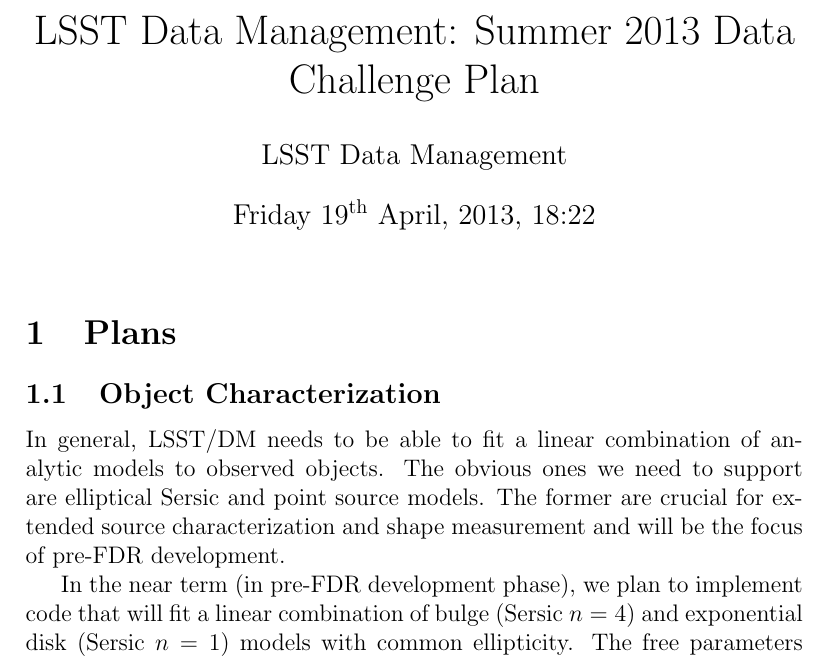
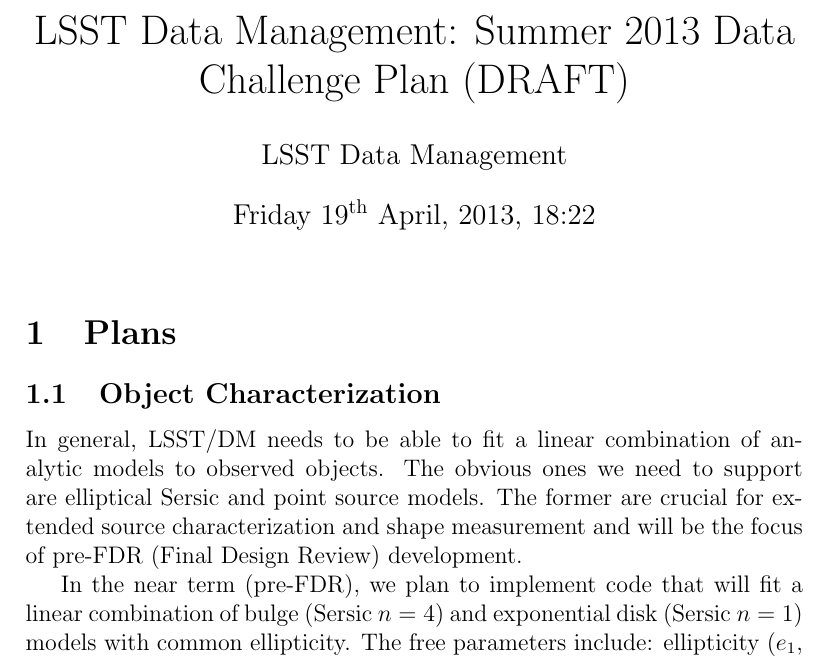
Before and after one commit to lsst/S13report, a LaTeX document (ms.tex): part of page 1 of 4, cut so that both start at the same text. Compiled offline with pdfLaTeX.

Commit message:
Marked the doc as draft, minor typo fixes

```diff
--- a/ms.tex
+++ b/ms.tex
@@ -12,7 +12,7 @@
 
 \begin{document}
 
-\title{LSST Data Management: Summer 2013 Data Challenge Plan}
+\title{LSST Data Management: Summer 2013 Data Challenge Plan (DRAFT)}
 \author{LSST Data Management}
 \date{\today{}, \currenttime \\ \vspace{0.5em} \InputIfFileExists{version.tex}{}{} }
 \maketitle
@@ -24,9 +24,10 @@
 analytic models to observed objects. The obvious ones we need to
 support are elliptical Sersic and point source models. The former
 are crucial for extended source characterization and shape
-measurement and will be the focus of pre-FDR development.
+measurement and will be the focus of pre-FDR (Final Design Review)
+development.
 
-In the near term (in pre-FDR development phase), we plan to implement
+In the near term (pre-FDR), we plan to implement
 code that will fit a linear combination of bulge (Sersic $n=4$) and
 exponential disk (Sersic $n=1$) models with common ellipticity. The
 free parameters include: ellipticity ($e_1$, $e_2$), scale lengths
```
Also changed, not shown: ms.pdf, 1 other file.
